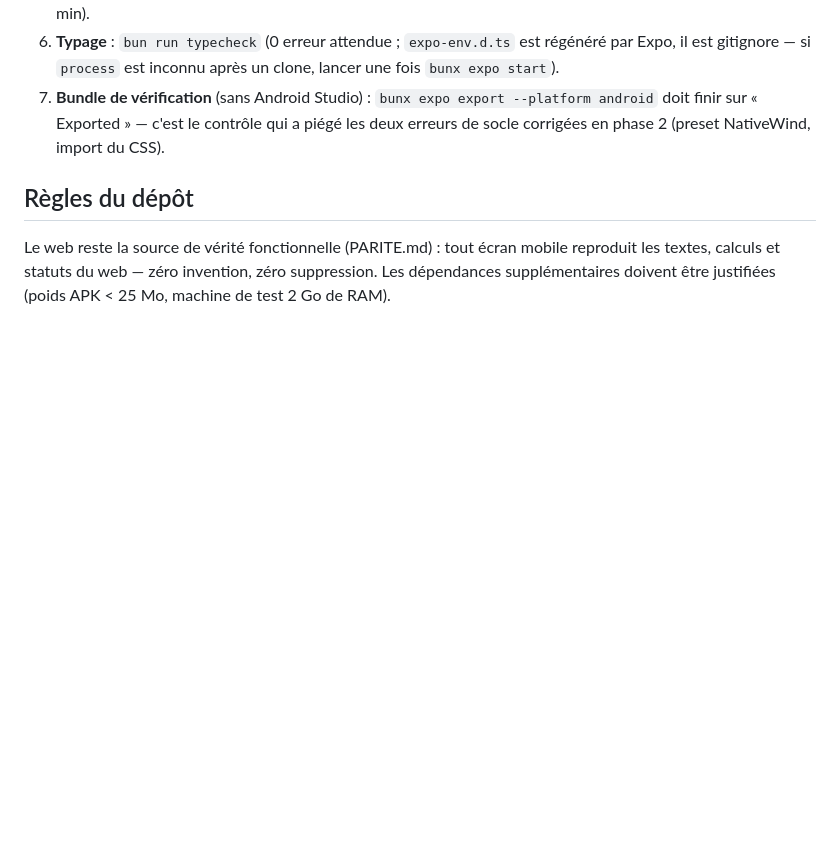
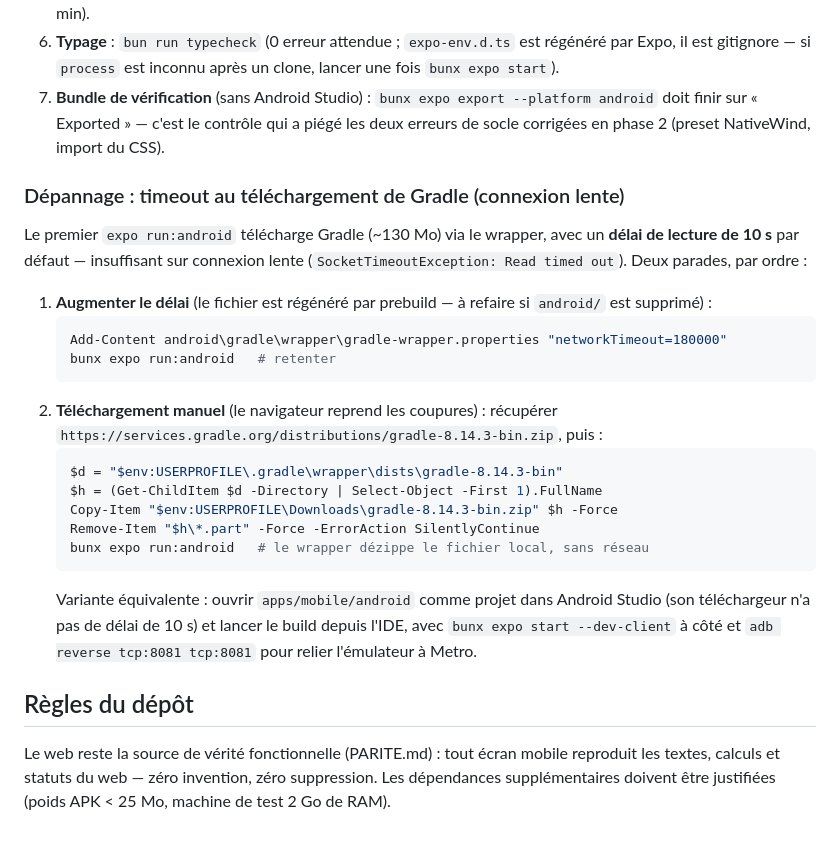
Before and after one commit to SenaDev007/TontineHelm, a Markdown page: apps/mobile/README.md, the part around the change. GitHub-like rendering; blank space fills up the shorter version.

Commit message:
docs(mobile README): dépannage timeout Gradle (networkTimeout 180 s, téléchargement manuel du zip, variante IDE)

````diff
--- a/apps/mobile/README.md
+++ b/apps/mobile/README.md
@@ -80,6 +80,32 @@ Variables d'environnement (copier `.env.example`) :
    le contrôle qui a piégé les deux erreurs de socle corrigées en phase 2
    (preset NativeWind, import du CSS).
 
+### Dépannage : timeout au téléchargement de Gradle (connexion lente)
+
+Le premier `expo run:android` télécharge Gradle (~130 Mo) via le wrapper,
+avec un **délai de lecture de 10 s** par défaut — insuffisant sur connexion
+lente (`SocketTimeoutException: Read timed out`). Deux parades, par ordre :
+
+1. **Augmenter le délai** (le fichier est régénéré par prebuild — à refaire
+   si `android/` est supprimé) :
+   ```powershell
+   Add-Content android\gradle\wrapper\gradle-wrapper.properties "networkTimeout=180000"
+   bunx expo run:android   # retenter
+   ```
+2. **Téléchargement manuel** (le navigateur reprend les coupures) : récupérer
+   `https://services.gradle.org/distributions/gradle-8.14.3-bin.zip`, puis :
+   ```powershell
+   $d = "$env:USERPROFILE\.gradle\wrapper\dists\gradle-8.14.3-bin"
+   $h = (Get-ChildItem $d -Directory | Select-Object -First 1).FullName
+   Copy-Item "$env:USERPROFILE\Downloads\gradle-8.14.3-bin.zip" $h -Force
+   Remove-Item "$h\*.part" -Force -ErrorAction SilentlyContinue
+   bunx expo run:android   # le wrapper dézippe le fichier local, sans réseau
+   ```
+   Variante équivalente : ouvrir `apps/mobile/android` comme projet dans
+   Android Studio (son téléchargeur n'a pas de délai de 10 s) et lancer le
+   build depuis l'IDE, avec `bunx expo start --dev-client` à côté et
+   `adb reverse tcp:8081 tcp:8081` pour relier l'émulateur à Metro.
+
 ## Règles du dépôt
 
 Le web reste la source de vérité fonctionnelle (PARITE.md) : tout écran mobile
````
